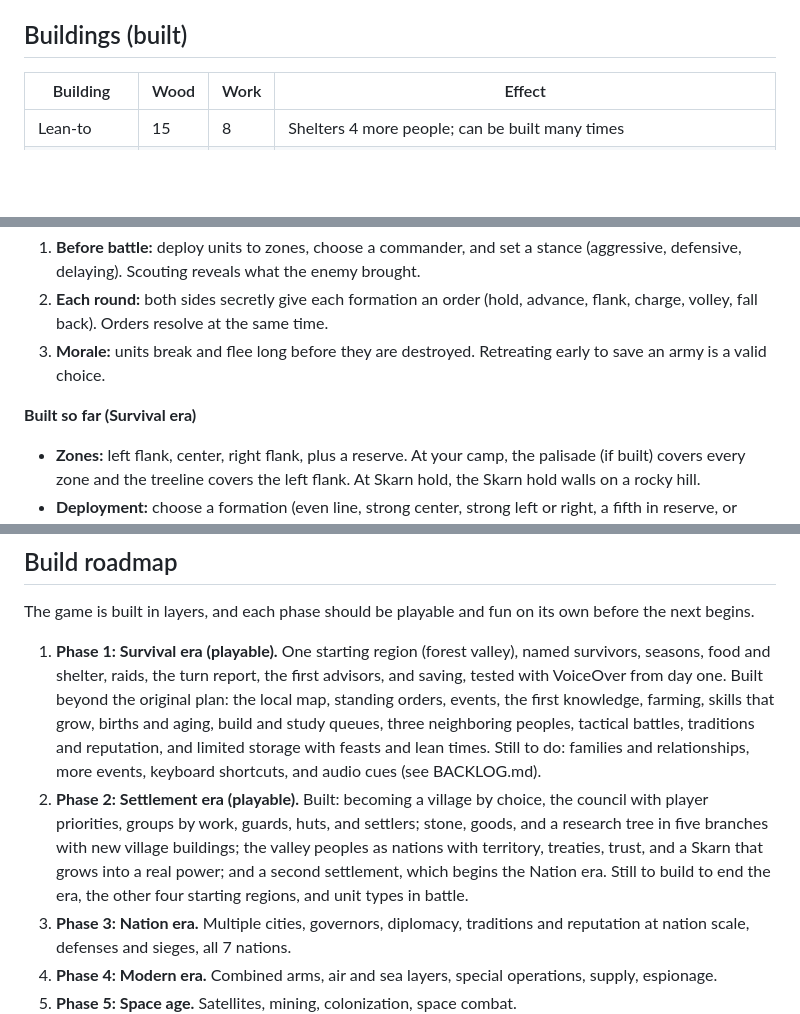
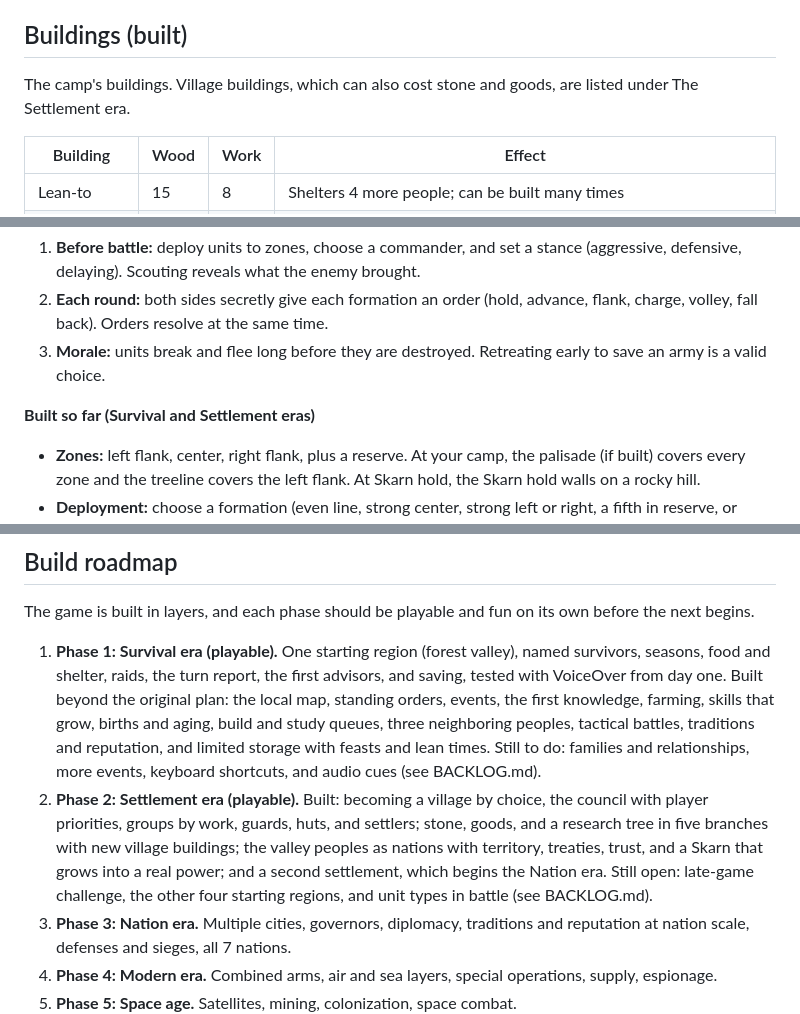
Before and after one commit to christopherabel3000-creator/Embers-to-Orbit, a Markdown page: DESIGN.md, 3 parts joined by grey strips. Drawn GitHub-style; blank space fills up the shorter version.

```diff
--- a/DESIGN.md
+++ b/DESIGN.md
@@ -284,6 +284,8 @@ Advisors always follow orders, but they actively give recommendations and warn t
 - **Standing orders in Phase 1** (on the Advisors screen): badly hurt people rest until healed and then return to work; keep someone tending the hurt; keep enough food to last 1 to 4 seasons; foragers hunt in winter and return to foraging in spring; newcomers start at their best task; and a raid policy (ask me, fight if likely to win, or decide for me). The steward can also put everyone on their best work at the start of each season (the same as the People screen button); while that order is on, it takes the place of the rest, healer, winter, and newcomer orders, and the food reserve order still runs after it as a safety net. Two more orders save tedium: the steward can keep the fields staffed (sending people to plant, tend, and harvest, then back to their other work), and the healer can put a lean-to near the front of the build queue whenever the shelters are nearly full. Orders run at the start of each season and are listed in the report. A player's own reassignment always overrides an order.
 
 ## Buildings (built)
+
+The camp's buildings. Village buildings, which can also cost stone and goods, are listed under The Settlement era.
 
 | Building | Wood | Work | Effect |
 | --- | --- | --- | --- |
@@ -394,7 +396,7 @@ Battles happen on a battlefield split into zones, and both sides make tactical d
 2. **Each round:** both sides secretly give each formation an order (hold, advance, flank, charge, volley, fall back). Orders resolve at the same time.
 3. **Morale:** units break and flee long before they are destroyed. Retreating early to save an army is a valid choice.
 
-**Built so far (Survival era)**
+**Built so far (Survival and Settlement eras)**
 
 - **Zones:** left flank, center, right flank, plus a reserve. At your camp, the palisade (if built) covers every zone and the treeline covers the left flank. At Skarn hold, the Skarn hold walls on a rocky hill.
 - **Deployment:** choose a formation (even line, strong center, strong left or right, a fifth in reserve, or match the enemy) and adjust each fighter's position, including keeping someone behind. Or let the war chief command, or hide.
@@ -458,7 +460,7 @@ The game is one web app that runs in Safari on iPhone and in any desktop browser
 The game is built in layers, and each phase should be playable and fun on its own before the next begins.
 
 1. **Phase 1: Survival era (playable).** One starting region (forest valley), named survivors, seasons, food and shelter, raids, the turn report, the first advisors, and saving, tested with VoiceOver from day one. Built beyond the original plan: the local map, standing orders, events, the first knowledge, farming, skills that grow, births and aging, build and study queues, three neighboring peoples, tactical battles, traditions and reputation, and limited storage with feasts and lean times. Still to do: families and relationships, more events, keyboard shortcuts, and audio cues (see BACKLOG.md).
-2. **Phase 2: Settlement era (playable).** Built: becoming a village by choice, the council with player priorities, groups by work, guards, huts, and settlers; stone, goods, and a research tree in five branches with new village buildings; the valley peoples as nations with territory, treaties, trust, and a Skarn that grows into a real power; and a second settlement, which begins the Nation era. Still to build to end the era, the other four starting regions, and unit types in battle.
+2. **Phase 2: Settlement era (playable).** Built: becoming a village by choice, the council with player priorities, groups by work, guards, huts, and settlers; stone, goods, and a research tree in five branches with new village buildings; the valley peoples as nations with territory, treaties, trust, and a Skarn that grows into a real power; and a second settlement, which begins the Nation era. Still open: late-game challenge, the other four starting regions, and unit types in battle (see BACKLOG.md).
 3. **Phase 3: Nation era.** Multiple cities, governors, diplomacy, traditions and reputation at nation scale, defenses and sieges, all 7 nations.
 4. **Phase 4: Modern era.** Combined arms, air and sea layers, special operations, supply, espionage.
 5. **Phase 5: Space age.** Satellites, mining, colonization, space combat.
```
Also changed, not shown: other parts of DESIGN.md (+4 -4 lines), BACKLOG.md (+4 -4 lines).
